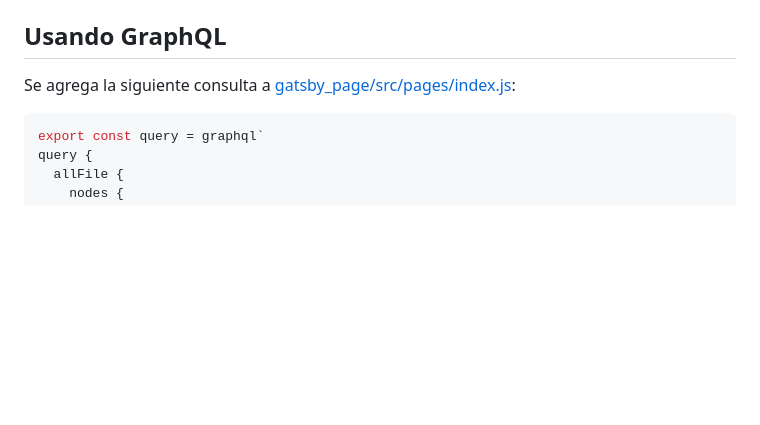
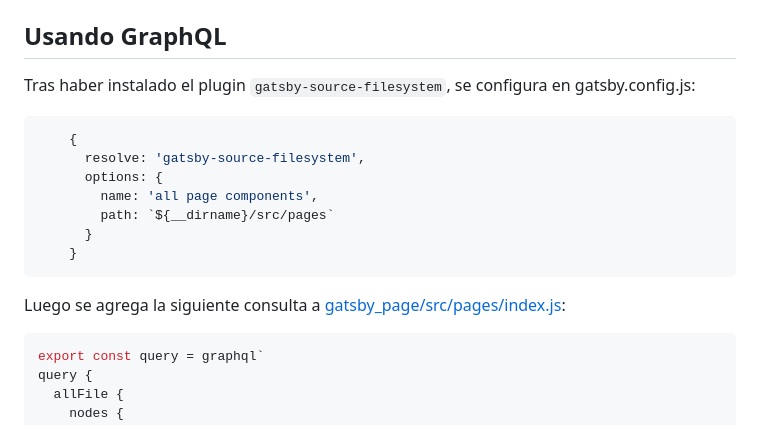
Before and after one commit to alu0101056944/sytwc-gatsby, a Markdown page: README.md, the part around the change. Drawn GitHub-style; blank space fills up the shorter version.

Commit message:
Update README.md with gatsby-source-filesystem mention.

````diff
--- a/README.md
+++ b/README.md
@@ -170,7 +170,19 @@ Es necesario instalar `gatsby-plugin-sharp` porque es una dependencia de `gatsby
 
 ## Usando GraphQL
 
-Se agrega la siguiente consulta a [gatsby_page/src/pages/index.js](gatsby_page/src/pages/index.js):
+Tras haber instalado el plugin `gatsby-source-filesystem`, se configura en gatsby.config.js:
+
+```js
+    {
+      resolve: 'gatsby-source-filesystem',
+      options: {
+        name: 'all page components',
+        path: `${__dirname}/src/pages`
+      }
+    }
+```
+
+Luego se agrega la siguiente consulta a [gatsby_page/src/pages/index.js](gatsby_page/src/pages/index.js):
 
 ```js
 export const query = graphql`
````
